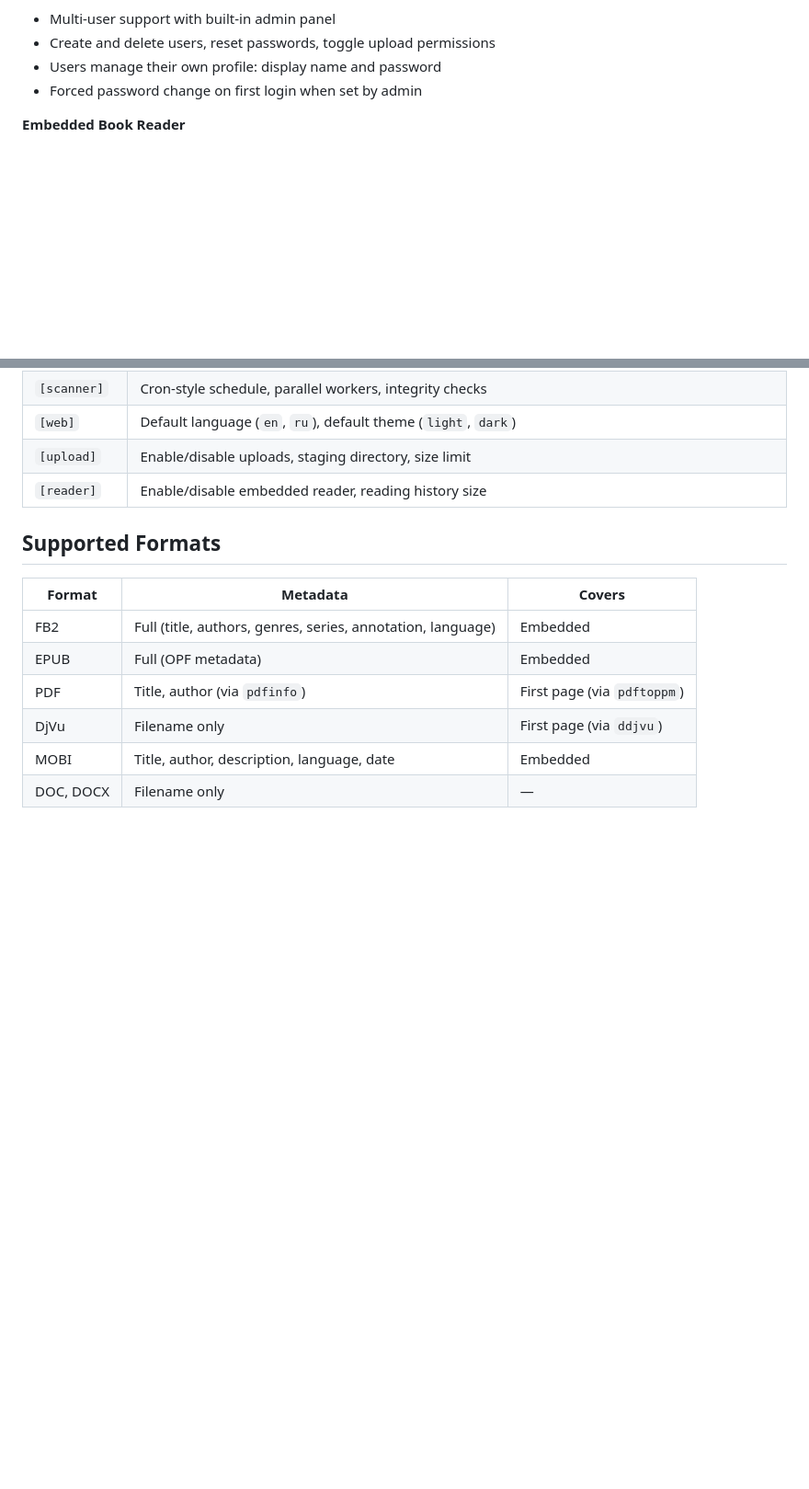
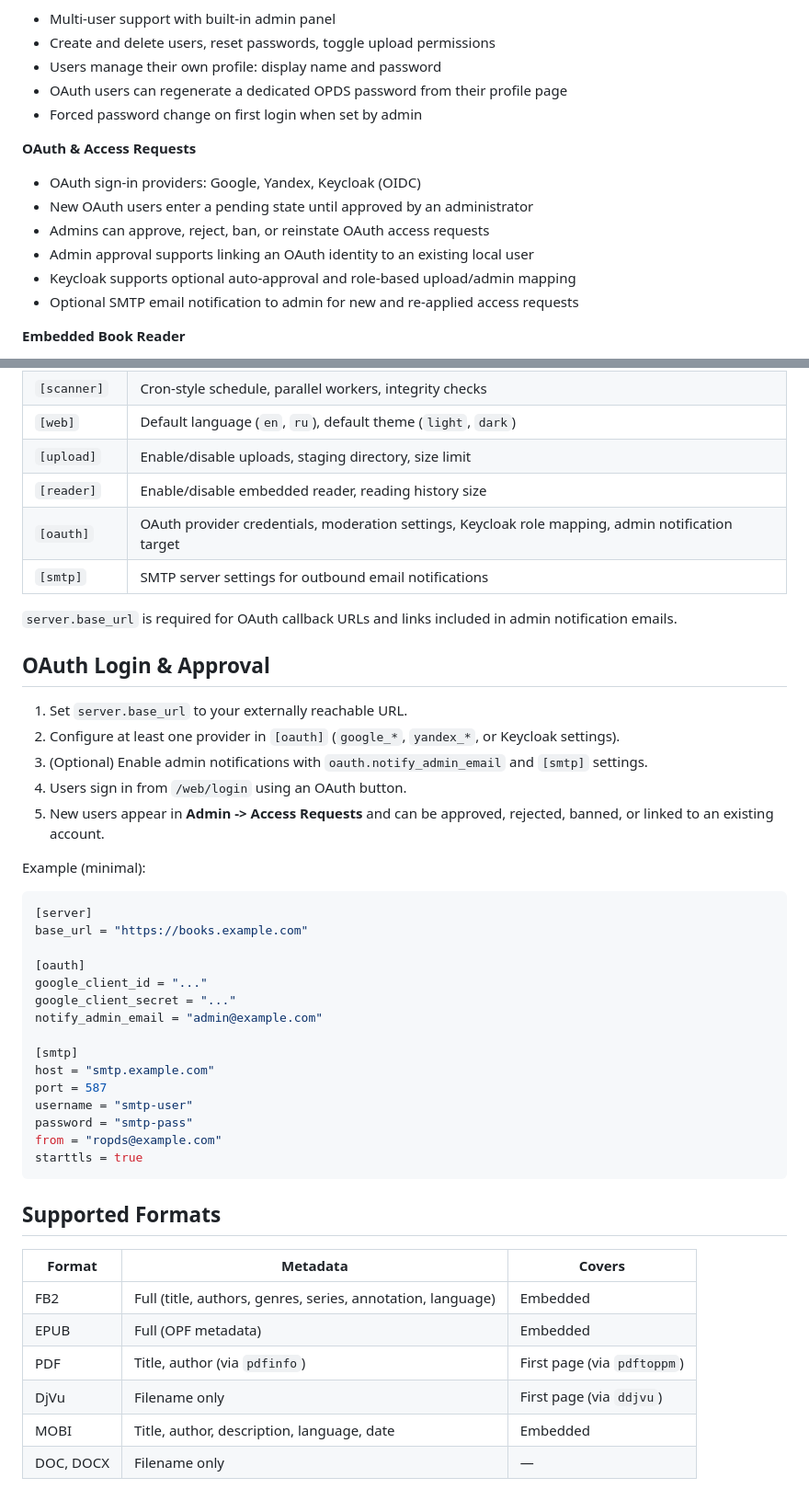
Before and after one commit to dshein-alt/ropds, a Markdown page: README.md, 2 parts joined by grey strips. Shown at 92% size. GitHub-like rendering; blank space fills up the shorter version.

````diff
--- a/README.md
+++ b/README.md
@@ -64,7 +65,16 @@ This project is also an **educational pet-project** exploring modern Rust ecosys
 - Multi-user support with built-in admin panel
 - Create and delete users, reset passwords, toggle upload permissions
 - Users manage their own profile: display name and password
+- OAuth users can regenerate a dedicated OPDS password from their profile page
 - Forced password change on first login when set by admin
+
+**OAuth & Access Requests**
+- OAuth sign-in providers: Google, Yandex, Keycloak (OIDC)
+- New OAuth users enter a pending state until approved by an administrator
+- Admins can approve, reject, ban, or reinstate OAuth access requests
+- Admin approval supports linking an OAuth identity to an existing local user
+- Keycloak supports optional auto-approval and role-based upload/admin mapping
+- Optional SMTP email notification to admin for new and re-applied access requests
 
 **Embedded Book Reader**
 - Read EPUB, FB2, MOBI, DjVu, and PDF directly in the browser — no downloads needed
@@ -191,6 +201,38 @@ All settings live in `config.toml`. See [config.toml.example](config.toml.exampl
 | `[web]` | Default language (`en`, `ru`), default theme (`light`, `dark`) |
 | `[upload]` | Enable/disable uploads, staging directory, size limit |
 | `[reader]` | Enable/disable embedded reader, reading history size |
+| `[oauth]` | OAuth provider credentials, moderation settings, Keycloak role mapping, admin notification target |
+| `[smtp]` | SMTP server settings for outbound email notifications |
+
+`server.base_url` is required for OAuth callback URLs and links included in admin notification emails.
+
+## OAuth Login & Approval
+
+1. Set `server.base_url` to your externally reachable URL.
+2. Configure at least one provider in `[oauth]` (`google_*`, `yandex_*`, or Keycloak settings).
+3. (Optional) Enable admin notifications with `oauth.notify_admin_email` and `[smtp]` settings.
+4. Users sign in from `/web/login` using an OAuth button.
+5. New users appear in **Admin -> Access Requests** and can be approved, rejected, banned, or linked to an existing account.
+
+Example (minimal):
+
+```toml
+[server]
+base_url = "https://books.example.com"
+
+[oauth]
+google_client_id = "..."
+google_client_secret = "..."
+notify_admin_email = "admin@example.com"
+
+[smtp]
+host = "smtp.example.com"
+port = 587
+username = "smtp-user"
+password = "smtp-pass"
+from = "ropds@example.com"
+starttls = true
+```
 
 ## Supported Formats
 
````
Also changed, not shown: other parts of README.md (+1 -0 lines), README_RU.md (+42 -0 lines).
